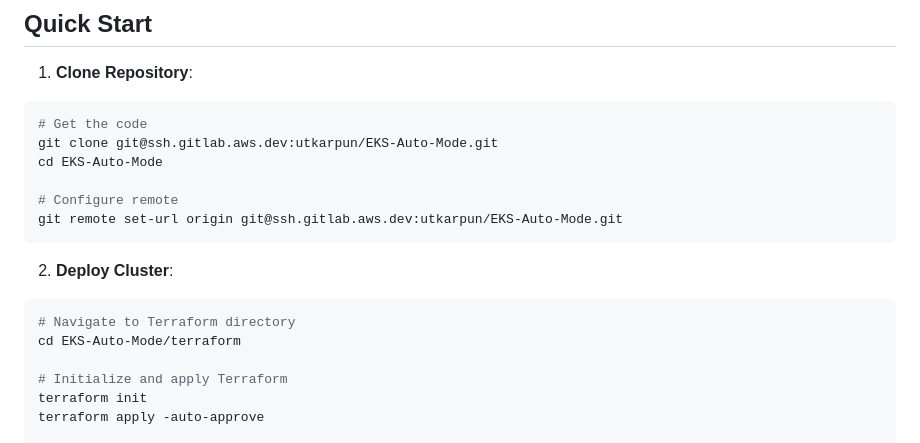
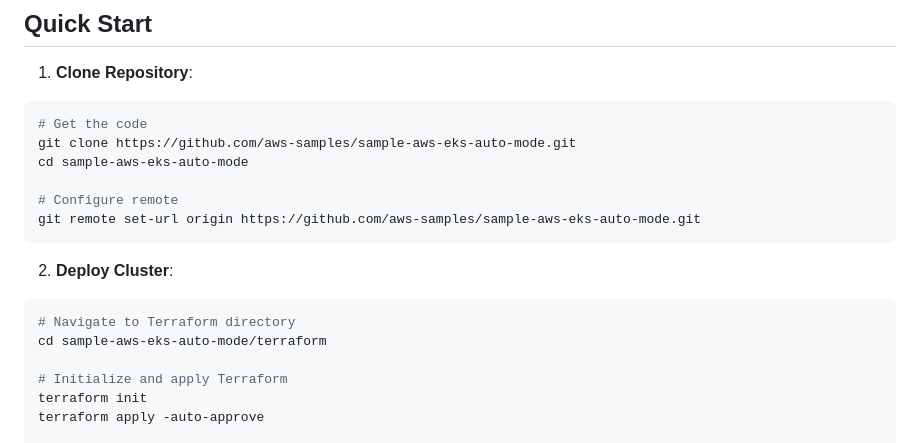
Before and after one commit to ooiyeefei/sample-aws-eks-auto-mode, a Markdown page: README.md, the part around the change. GitHub-like rendering.

Commit message:
Updated README.md
Git Clone to have more generic SSH

````diff
--- a/README.md
+++ b/README.md
@@ -46,17 +46,17 @@ This repository provides a production-ready template for deploying various workl
 1. **Clone Repository**:
 ```bash
 # Get the code
-git clone git@ssh.gitlab.aws.dev:utkarpun/EKS-Auto-Mode.git
-cd EKS-Auto-Mode
+git clone https://github.com/aws-samples/sample-aws-eks-auto-mode.git
+cd sample-aws-eks-auto-mode
 
 # Configure remote
-git remote set-url origin git@ssh.gitlab.aws.dev:utkarpun/EKS-Auto-Mode.git
+git remote set-url origin https://github.com/aws-samples/sample-aws-eks-auto-mode.git
 ```
 
 2. **Deploy Cluster**:
 ```bash
 # Navigate to Terraform directory
-cd EKS-Auto-Mode/terraform
+cd sample-aws-eks-auto-mode/terraform
 
 # Initialize and apply Terraform
 terraform init
````
